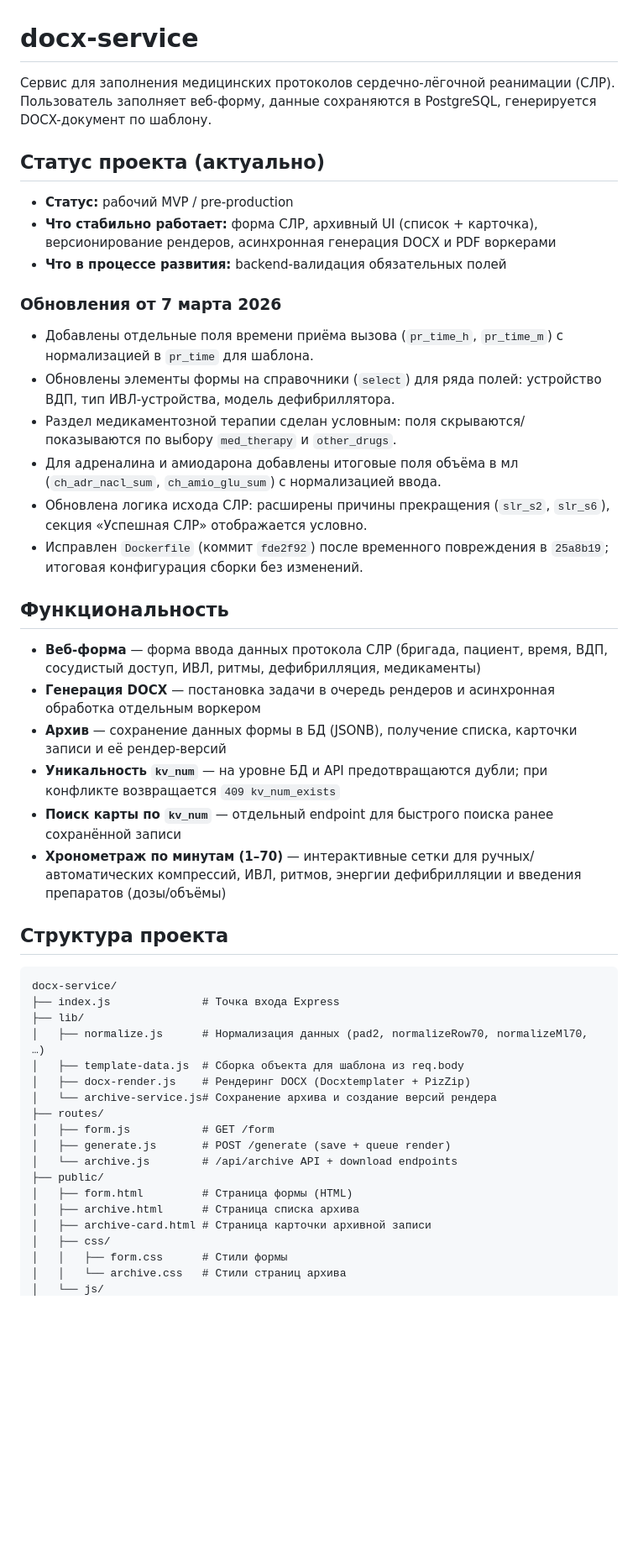
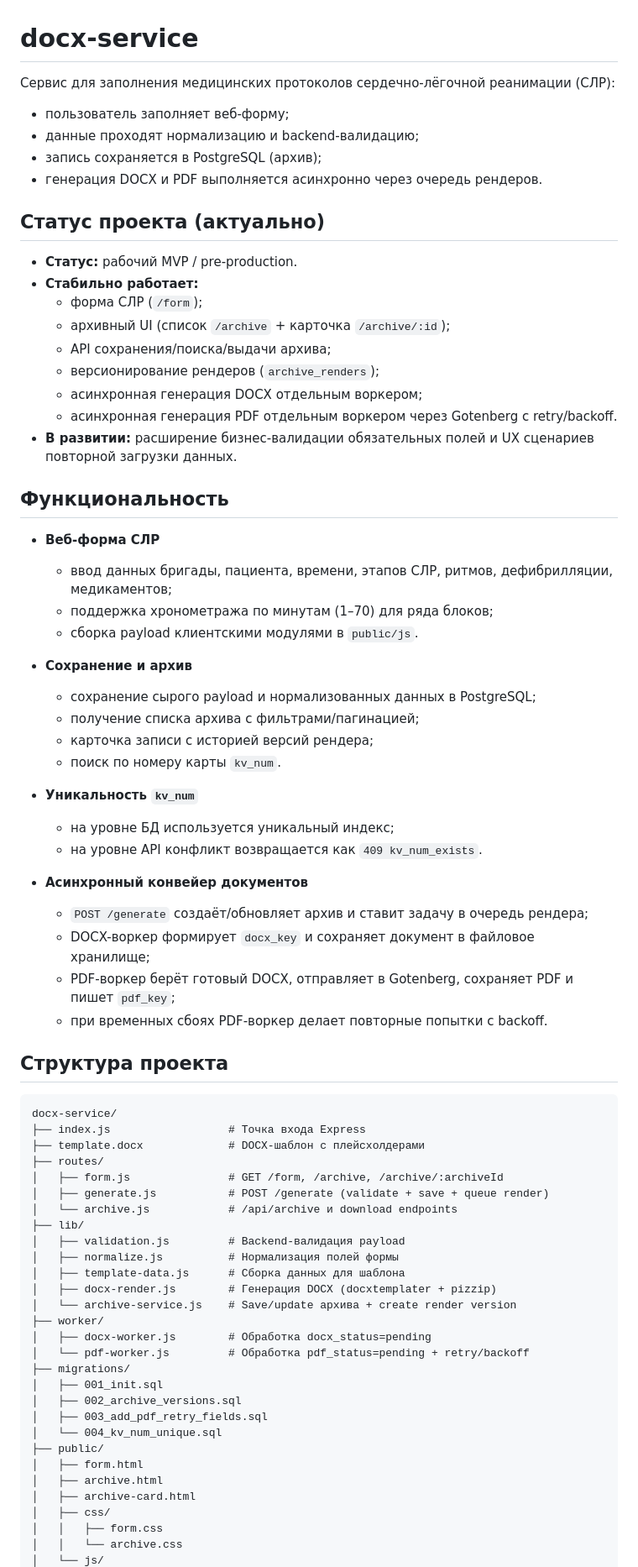
Before and after one commit to Timka24/docx-service, a Markdown page: README.md, the part around one of its changes. Shown at 84% size. Rendered like a GitHub page; blank space fills up the shorter version.

Commit message:
docs: вернуть подробный README в прежнем стиле

````diff
--- a/README.md
+++ b/README.md
@@ -1,50 +1,75 @@
 # docx-service
 
-Сервис для заполнения медицинских протоколов сердечно-лёгочной реанимации (СЛР). Пользователь заполняет веб-форму, данные сохраняются в PostgreSQL, генерируется DOCX-документ по шаблону.
+Сервис для заполнения медицинских протоколов сердечно-лёгочной реанимации (СЛР):
+- пользователь заполняет веб-форму;
+- данные проходят нормализацию и backend-валидацию;
+- запись сохраняется в PostgreSQL (архив);
+- генерация DOCX и PDF выполняется асинхронно через очередь рендеров.
 
 ## Статус проекта (актуально)
 
-- **Статус:** рабочий MVP / pre-production
-- **Что стабильно работает:** форма СЛР, архивный UI (список + карточка), версионирование рендеров, асинхронная генерация DOCX и PDF воркерами
-- **Что в процессе развития:** backend-валидация обязательных полей
-
-### Обновления от 7 марта 2026
-
-- Добавлены отдельные поля времени приёма вызова (`pr_time_h`, `pr_time_m`) с нормализацией в `pr_time` для шаблона.
-- Обновлены элементы формы на справочники (`select`) для ряда полей: устройство ВДП, тип ИВЛ-устройства, модель дефибриллятора.
-- Раздел медикаментозной терапии сделан условным: поля скрываются/показываются по выбору `med_therapy` и `other_drugs`.
-- Для адреналина и амиодарона добавлены итоговые поля объёма в мл (`ch_adr_nacl_sum`, `ch_amio_glu_sum`) с нормализацией ввода.
-- Обновлена логика исхода СЛР: расширены причины прекращения (`slr_s2`, `slr_s6`), секция «Успешная СЛР» отображается условно.
-- Исправлен `Dockerfile` (коммит `fde2f92`) после временного повреждения в `25a8b19`; итоговая конфигурация сборки без изменений.
+- **Статус:** рабочий MVP / pre-production.
+- **Стабильно работает:**
+  - форма СЛР (`/form`);
+  - архивный UI (список `/archive` + карточка `/archive/:id`);
+  - API сохранения/поиска/выдачи архива;
+  - версионирование рендеров (`archive_renders`);
+  - асинхронная генерация DOCX отдельным воркером;
+  - асинхронная генерация PDF отдельным воркером через Gotenberg с retry/backoff.
+- **В развитии:** расширение бизнес-валидации обязательных полей и UX сценариев повторной загрузки данных.
 
 ## Функциональность
 
-- **Веб-форма** — форма ввода данных протокола СЛР (бригада, пациент, время, ВДП, сосудистый доступ, ИВЛ, ритмы, дефибрилляция, медикаменты)
-- **Генерация DOCX** — постановка задачи в очередь рендеров и асинхронная обработка отдельным воркером
-- **Архив** — сохранение данных формы в БД (JSONB), получение списка, карточки записи и её рендер-версий
-- **Уникальность `kv_num`** — на уровне БД и API предотвращаются дубли; при конфликте возвращается `409 kv_num_exists`
-- **Поиск карты по `kv_num`** — отдельный endpoint для быстрого поиска ранее сохранённой записи
-- **Хронометраж по минутам (1–70)** — интерактивные сетки для ручных/автоматических компрессий, ИВЛ, ритмов, энергии дефибрилляции и введения препаратов (дозы/объёмы)
+- **Веб-форма СЛР**
+  - ввод данных бригады, пациента, времени, этапов СЛР, ритмов, дефибрилляции, медикаментов;
+  - поддержка хронометража по минутам (1–70) для ряда блоков;
+  - сборка payload клиентскими модулями в `public/js`.
+
+- **Сохранение и архив**
+  - сохранение сырого payload и нормализованных данных в PostgreSQL;
+  - получение списка архива с фильтрами/пагинацией;
+  - карточка записи с историей версий рендера;
+  - поиск по номеру карты `kv_num`.
+
+- **Уникальность `kv_num`**
+  - на уровне БД используется уникальный индекс;
+  - на уровне API конфликт возвращается как `409 kv_num_exists`.
+
+- **Асинхронный конвейер документов**
+  - `POST /generate` создаёт/обновляет архив и ставит задачу в очередь рендера;
+  - DOCX-воркер формирует `docx_key` и сохраняет документ в файловое хранилище;
+  - PDF-воркер берёт готовый DOCX, отправляет в Gotenberg, сохраняет PDF и пишет `pdf_key`;
+  - при временных сбоях PDF-воркер делает повторные попытки с backoff.
 
 ## Структура проекта
 
-```
+```text
 docx-service/
-├── index.js              # Точка входа Express
+├── index.js                  # Точка входа Express
+├── template.docx             # DOCX-шаблон с плейсхолдерами
+├── routes/
+│   ├── form.js               # GET /form, /archive, /archive/:archiveId
+│   ├── generate.js           # POST /generate (validate + save + queue render)
+│   └── archive.js            # /api/archive и download endpoints
 ├── lib/
-│   ├── normalize.js      # Нормализация данных (pad2, normalizeRow70, normalizeMl70, …)
-│   ├── template-data.js  # Сборка объекта для шаблона из req.body
-│   ├── docx-render.js    # Рендеринг DOCX (Docxtemplater + PizZip)
-│   └── archive-service.js# Сохранение архива и создание версий рендера
-├── routes/
-│   ├── form.js           # GET /form
-│   ├── generate.js       # POST /generate (save + queue render)
-│   └── archive.js        # /api/archive API + download endpoints
+│   ├── validation.js         # Backend-валидация payload
+│   ├── normalize.js          # Нормализация полей формы
+│   ├── template-data.js      # Сборка данных для шаблона
+│   ├── docx-render.js        # Генерация DOCX (docxtemplater + pizzip)
+│   └── archive-service.js    # Save/update архива + create render version
+├── worker/
+│   ├── docx-worker.js        # Обработка docx_status=pending
+│   └── pdf-worker.js         # Обработка pdf_status=pending + retry/backoff
+├── migrations/
+│   ├── 001_init.sql
+│   ├── 002_archive_versions.sql
+│   ├── 003_add_pdf_retry_fields.sql
+│   └── 004_kv_num_unique.sql
 ├── public/
-│   ├── form.html         # Страница формы (HTML)
-│   ├── archive.html      # Страница списка архива
-│   ├── archive-card.html # Страница карточки архивной записи
+│   ├── form.html
+│   ├── archive.html
+│   ├── archive-card.html
 │   ├── css/
-│   │   ├── form.css      # Стили формы
-│   │   └── archive.css   # Стили страниц архива
+│   │   ├── form.css
+│   │   └── archive.css
 │   └── js/
````
Also changed, not shown: other parts of README.md (+168 -156 lines).
